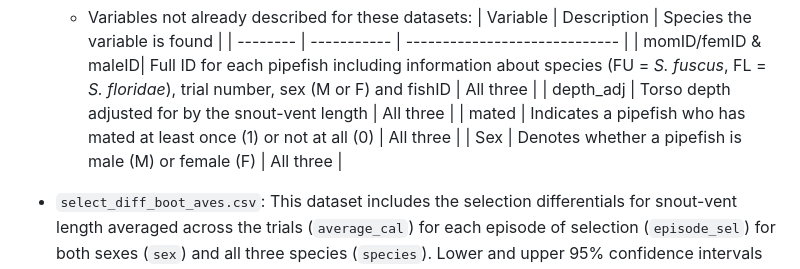
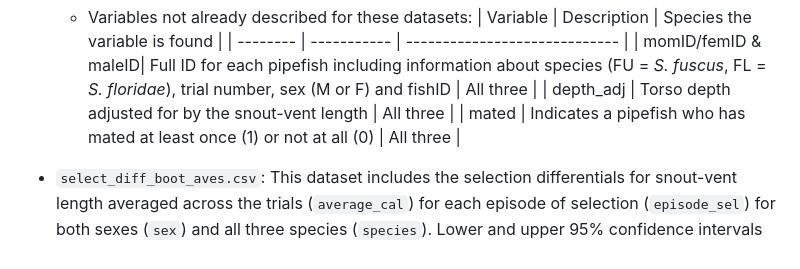
Before and after one commit to flanagan-lab/syngnathus-selection-comp, a Markdown page: README.md, the part around the change. Rendered like a GitHub page.

Commit message:
Remove 'Sex' column description from README table
Removed the 'Sex' column description from the table in the README.

```diff
--- a/README.md
+++ b/README.md
@@ -58,7 +58,6 @@ The .csv files outlined here are ones which were generated in the `selection_ana
        | momID/femID & maleID| Full ID for each pipefish including information about species (FU = _S. fuscus_, FL = _S. floridae_), trial number, sex (M or F) and fishID | All three |
        | depth_adj | Torso depth adjusted for by the snout-vent length | All three |
        | mated | Indicates a pipefish who has mated at least once (1) or not at all (0) | All three |
-       | Sex | Denotes whether a pipefish is male (M) or female (F) | All three |
 
   - `select_diff_boot_aves.csv`: This dataset includes the selection differentials for snout-vent length averaged across the trials (`average_cal`) for each episode of selection (`episode_sel`) for both sexes (`sex`) and all three species (`species`). Lower and upper 95% confidence intervals are also included (`lower` and `upper`). The means and CIs presented here are generated from the bootstrapping analysis.
 
```
